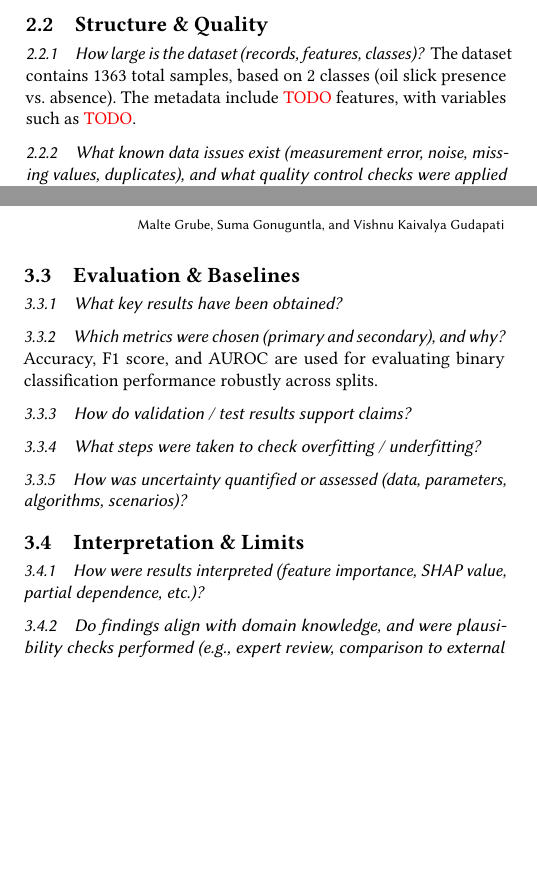
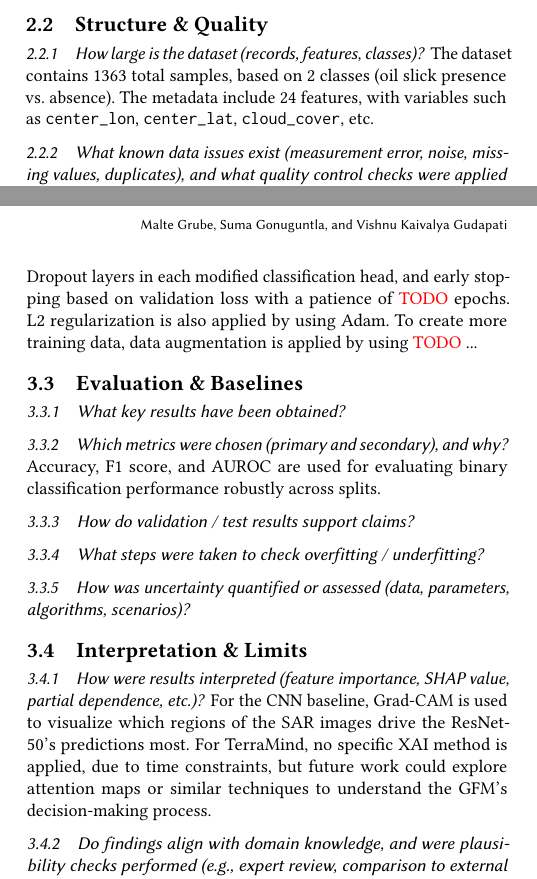
Before and after one commit to mgrube753/AS-SS2026-Oil-Slick-Detection, a LaTeX paper (60_ode_document/ode.tex): two parts of the columns of pages 1 and 2 of 2, joined at a grey line, cut so that both start at the same text, the shorter picture padded with empty space. Compiled offline with pdfLaTeX.

Commit message:
minor additions to ode report

```diff
--- a/60_ode_document/ode.tex
+++ b/60_ode_document/ode.tex
@@ -67,7 +67,7 @@ Version control is maintained through GitHub\footnote{\url{https://github.com/mg
 \subsubsection{How representative are the data (coverage, gaps) and what known biases may affect inference?} ...
 
 \subsection{Structure \& Quality}
-\subsubsection{How large is the dataset (records, features, classes)?} The dataset contains 1363 total samples, based on 2 classes (oil slick presence vs. absence). The metadata include \textcolor{red}{TODO} features, with variables such as \textcolor{red}{TODO}.
+\subsubsection{How large is the dataset (records, features, classes)?} The dataset contains 1363 total samples, based on 2 classes (oil slick presence vs. absence). The metadata include 24 features, with variables such as \texttt{center\_lon}, \texttt{center\_lat}, \texttt{cloud\_cover}, etc.
 \subsubsection{What known data issues exist (measurement error, noise, missing values, duplicates), and what quality control checks were applied (validation, cleaning, filtering)?}
 
 \subsection{Exploratory Description}
@@ -93,7 +93,7 @@ Version control is maintained through GitHub\footnote{\url{https://github.com/mg
 \subsection{Training Protocol}
 \subsubsection{What objective function(s) and weighting schemes were used?} Binary cross-entropy loss, potentially with class weighting since the dataset is imbalanced.
 \subsubsection{How were hyperparameters tuned (grid, random, Bayesian, CV design)?}
-\subsubsection{What measures were taken to stop the model from overfitting (e.g., regularization penalties, early stopping during training)?}
+\subsubsection{What measures were taken to stop the model from overfitting (e.g., regularization penalties, early stopping during training)?} Dropout layers in each modified classification head, and early stopping based on validation loss with a patience of \textcolor{red}{TODO} epochs. L2 regularization is also applied by using Adam. To create more training data, data augmentation is applied by using \textcolor{red}{TODO} ...
 
 \subsection{Evaluation \& Baselines}
 \subsubsection{What key results have been obtained?}
@@ -103,7 +103,8 @@ Version control is maintained through GitHub\footnote{\url{https://github.com/mg
 \subsubsection{How was uncertainty quantified or assessed (data, parameters, algorithms, scenarios)?}
 
 \subsection{Interpretation \& Limits}
-\subsubsection{How were results interpreted (feature importance, SHAP value, partial dependence, etc.)?}
+\subsubsection{How were results interpreted (feature importance, SHAP value, partial dependence, etc.)?} For the CNN baseline, Grad-CAM is used to visualize which regions of the SAR images drive the ResNet-50's predictions most. For TerraMind, no specific XAI method is applied, due to time constraints, but future work could explore attention maps or similar techniques to understand the GFM's decision-making process.
+
 \subsubsection{Do findings align with domain knowledge, and were plausibility checks performed (e.g., expert review, comparison to external knowledge)?}
 \subsubsection{What are the known limitations, failure modes, generalization caveats, and conditions for reliable use?}
 \subsubsection{What ethical or societal issues arise from this study?}
```
